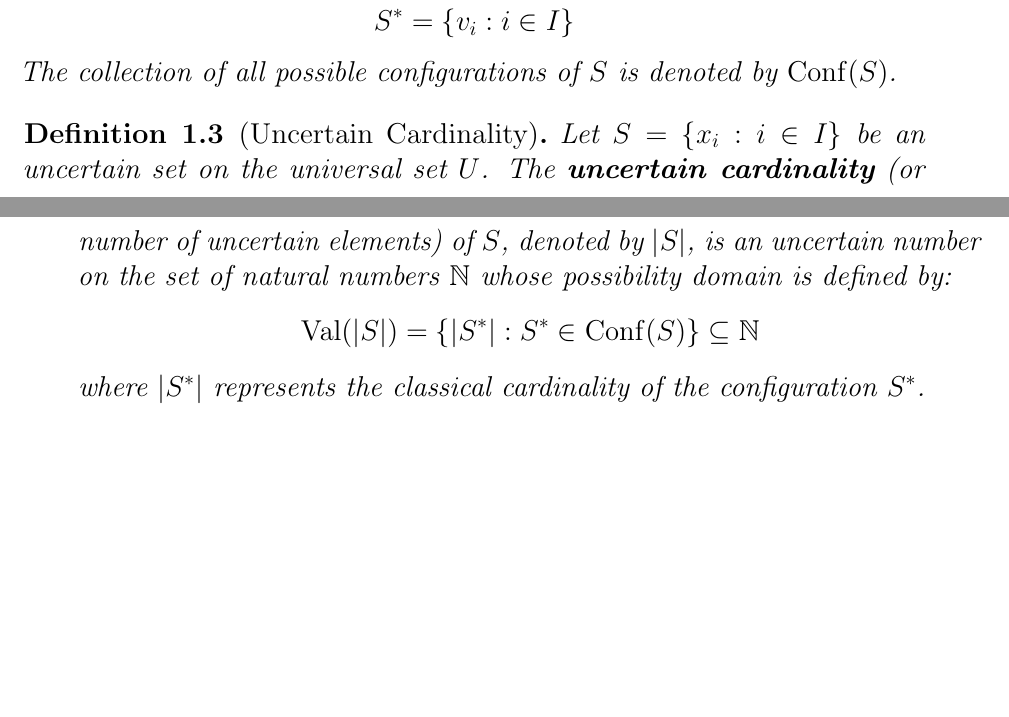
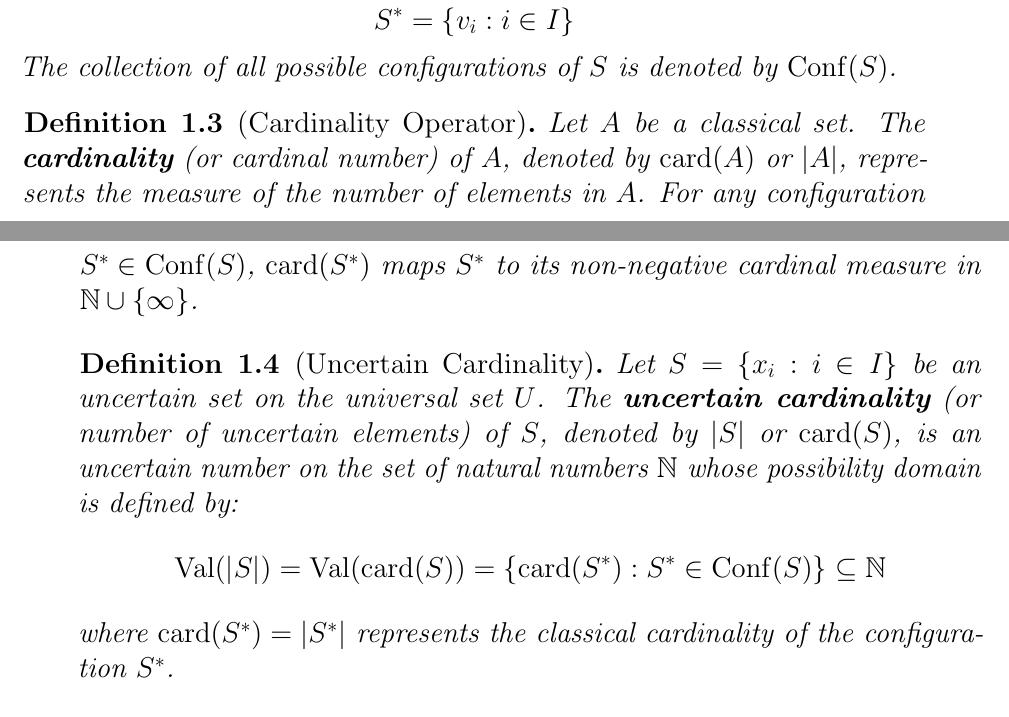
Before and after one commit to tmcuong2408/uncertain_set_theory, a LaTeX thesis (Uncertain Set Theory.tex): two parts of pages 5 and 6 of 7 before the commit and two parts of pages 5 and 6 of 9 after it, joined at a grey line, cut so that both start at the same text, the shorter picture padded with empty space. Compiled offline with pdfLaTeX.

Commit message:
Auto backup: 27/09/2026  3:05:54.20

```diff
--- a/Uncertain Set Theory.tex
+++ b/Uncertain Set Theory.tex
@@ -76,7 +76,7 @@
 	\small Address: DJ7 Street, Thoi Hoa, Ho Chi Minh City, Vietnam \\
 	\small \textit{Research Field: Mathematics of Uncertainty}
 }
-\date{Last updated: \today}
+\date{Last updated: \today \\ \small DOI / Reference: \url{https://doi.org/10.5281/zenodo.22982412} \cite{tran2026extended}}
 
 \begin{document}
 
@@ -118,12 +118,16 @@
 		The collection of all possible configurations of $S$ is denoted by $\mathrm{Conf}(S)$.
 	\end{definition}
 
+	\begin{definition}[Cardinality Operator]
+		Let $A$ be a classical set. The \textbf{cardinality} (or cardinal number) of $A$, denoted by $\mathrm{card}(A)$ or $|A|$, represents the measure of the number of elements in $A$. For any configuration $S^* \in \mathrm{Conf}(S)$, $\mathrm{card}(S^*)$ maps $S^*$ to its non-negative cardinal measure in $\mathbb{N} \cup \{\infty\}$.
+	\end{definition}
+
 	\begin{definition}[Uncertain Cardinality]
-		Let $S = \{x_i : i \in I\}$ be an uncertain set on the universal set $U$. The \textbf{uncertain cardinality} (or number of uncertain elements) of $S$, denoted by $|S|$, is an uncertain number on the set of natural numbers $\mathbb{N}$ whose possibility domain is defined by:
+		Let $S = \{x_i : i \in I\}$ be an uncertain set on the universal set $U$. The \textbf{uncertain cardinality} (or number of uncertain elements) of $S$, denoted by $|S|$ or $\mathrm{card}(S)$, is an uncertain number on the set of natural numbers $\mathbb{N}$ whose possibility domain is defined by:
 		\[
-		\mathrm{Val}(|S|) = \{ |S^*| : S^* \in \mathrm{Conf}(S) \} \subseteq \mathbb{N}
+		\mathrm{Val}(|S|) = \mathrm{Val}(\mathrm{card}(S)) = \{ \mathrm{card}(S^*) : S^* \in \mathrm{Conf}(S) \} \subseteq \mathbb{N}
 		\]
-		where $|S^*|$ represents the classical cardinality of the configuration $S^*$.
+		where $\mathrm{card}(S^*) = |S^*|$ represents the classical cardinality of the configuration $S^*$.
 	\end{definition}
 
 	\begin{remark}
@@ -154,5 +158,3 @@
 
 		Assuming the states of $x_1$ and $x_2$ vary independently, the configuration space $\mathrm{Conf}(S)$ consists of $2 \times 2 = 4$ realized states:
 		\begin{itemize}
-			\item When $x_1 = 1, x_2 = 1 \implies S_1^* = \{1, 1\} = \{1\}$ (due to element deduplication in classical set theory), implying $|S_1^*| = 1$.
-			\item When $x_1 = 1, x_2 = 3 \implies S_2^* = \{1, 3\}$, implying $|S_2^*| = 2$.
```
Also changed, not shown: Uncertain Set Theory.pdf, Uncertain Set Theory.tex (16 more changed lines), 5 other files.
